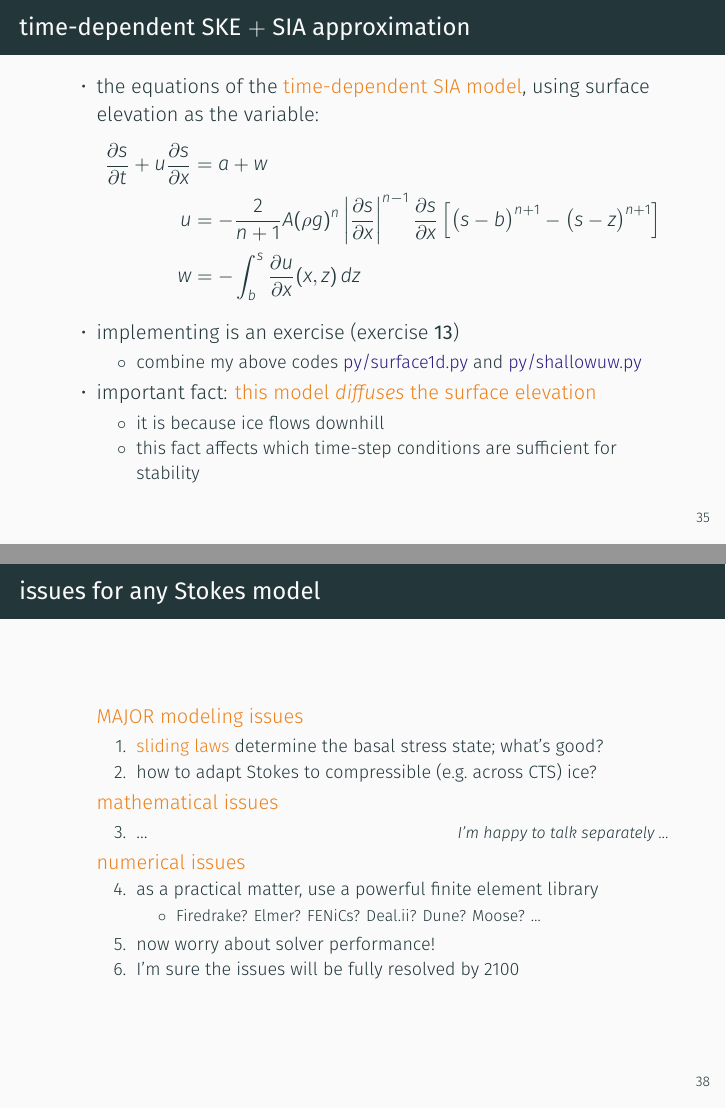
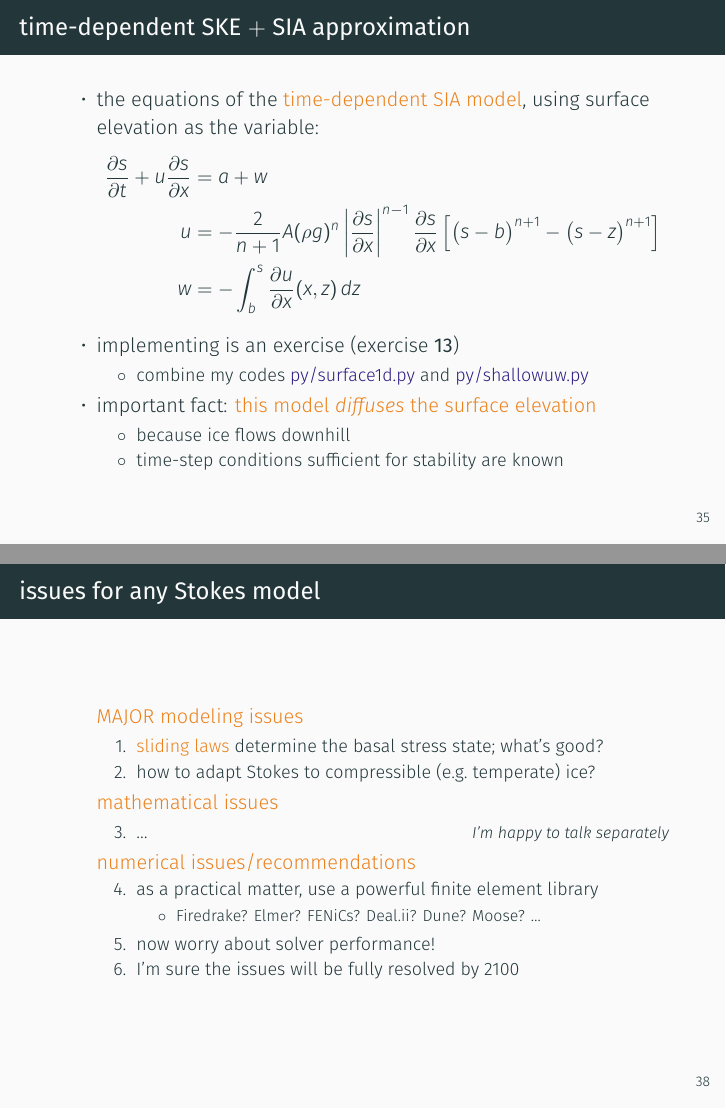
Before and after one commit to bueler/mccarthy, LaTeX slides (slides/slides.tex): pages 45 and 49 of 59, joined at a grey line. Compiled offline with XeLaTeX; a missing font is replaced by an installed copy or a similar font.

Commit message:
fiddle with recent slides

```diff
--- a/slides/slides.tex
+++ b/slides/slides.tex
@@ -896,12 +896,12 @@ w &= - \int_{b}^{s} \frac{\partial u}{\partial x}(x,z)\,dz
 \end{align*}
 \item implementing is an exercise (exercise \textbf{13})
   \begin{itemize}
-  \item[$\circ$] combine my above codes \href{https://github.com/bueler/mccarthy/blob/master/py/surace1d.py}{py/surface1d.py} and \href{https://github.com/bueler/mccarthy/blob/master/py/shallowuw.py}{py/shallowuw.py}
+  \item[$\circ$] combine my codes \href{https://github.com/bueler/mccarthy/blob/master/py/surace1d.py}{py/surface1d.py} and \href{https://github.com/bueler/mccarthy/blob/master/py/shallowuw.py}{py/shallowuw.py}
   \end{itemize}
 \item important fact: \alert{this model \emph{diffuses} the surface elevation}
   \begin{itemize}
-  \item[$\circ$] it is because ice flows downhill
-  \item[$\circ$] this fact affects which time-step conditions are sufficient for stability
+  \item[$\circ$] because ice flows downhill
+  \item[$\circ$] time-step conditions sufficient for stability are known
   \end{itemize}
 \end{itemize}
 \end{frame}
@@ -955,13 +952,13 @@ D\mathbf{u}_{ij} &= A \tau^{n-1} \tau_{ij}
 \item[] \alert{MAJOR modeling issues}
     \begin{enumerate}
     \item \alert{sliding laws} determine the basal stress state; what's good?
-    \item how to adapt Stokes to compressible (e.g.~across CTS) ice?
+    \item how to adapt Stokes to compressible (e.g.~temperate) ice?
     \end{enumerate}
 \item[] \alert{mathematical issues}
     \begin{enumerate}\setcounter{enumi}{2}
-    \item \dots \quad \comm{I'm happy to talk separately \dots}
+    \item \dots \quad \comm{I'm happy to talk separately}
     \end{enumerate}
-\item[] \alert{numerical issues}
+\item[] \alert{numerical issues/recommendations}
     \begin{enumerate}\setcounter{enumi}{3}
     \item as a practical matter, use a powerful finite element library
         \begin{itemize}
```
Also changed, not shown: slides/slides.tex (11 more changed lines).
